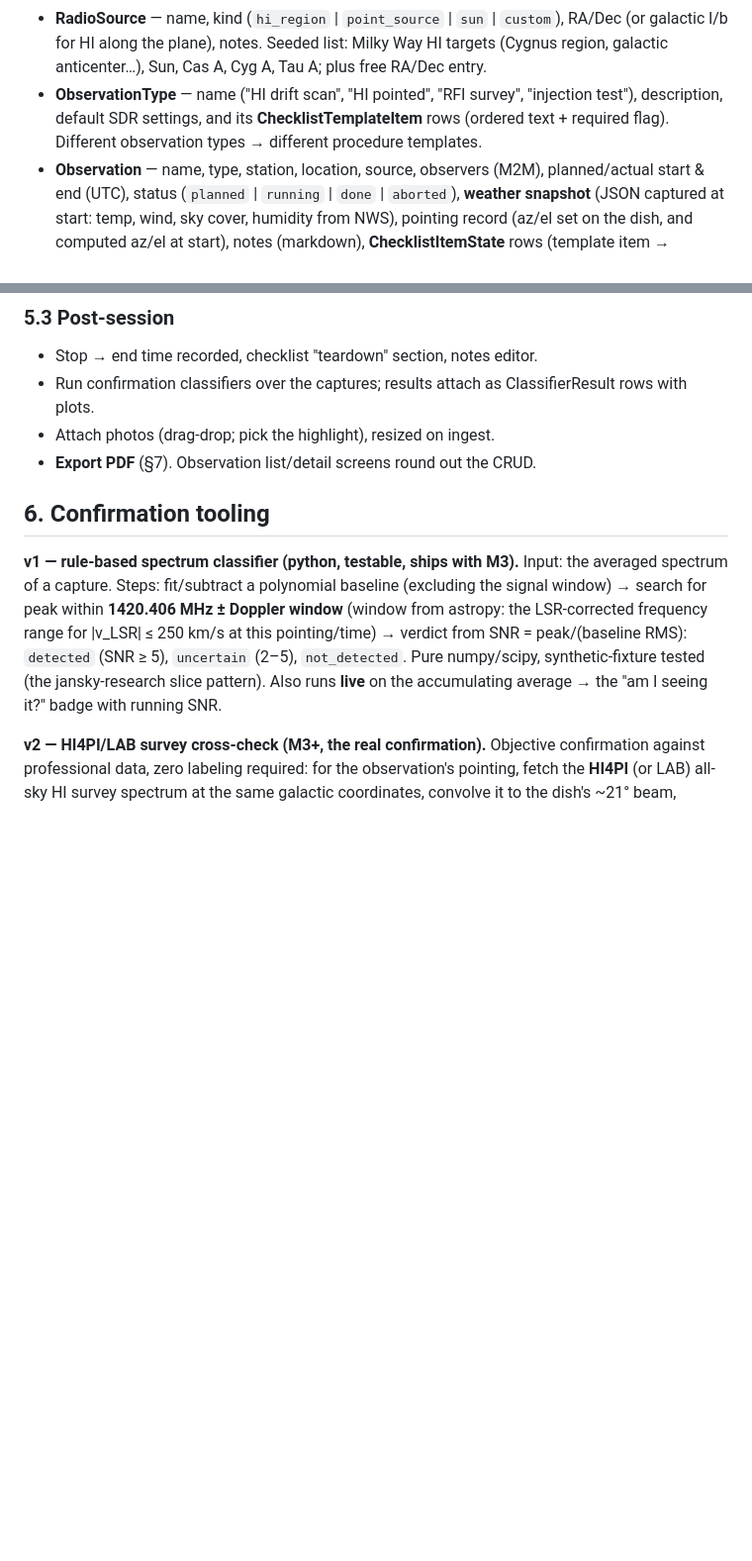
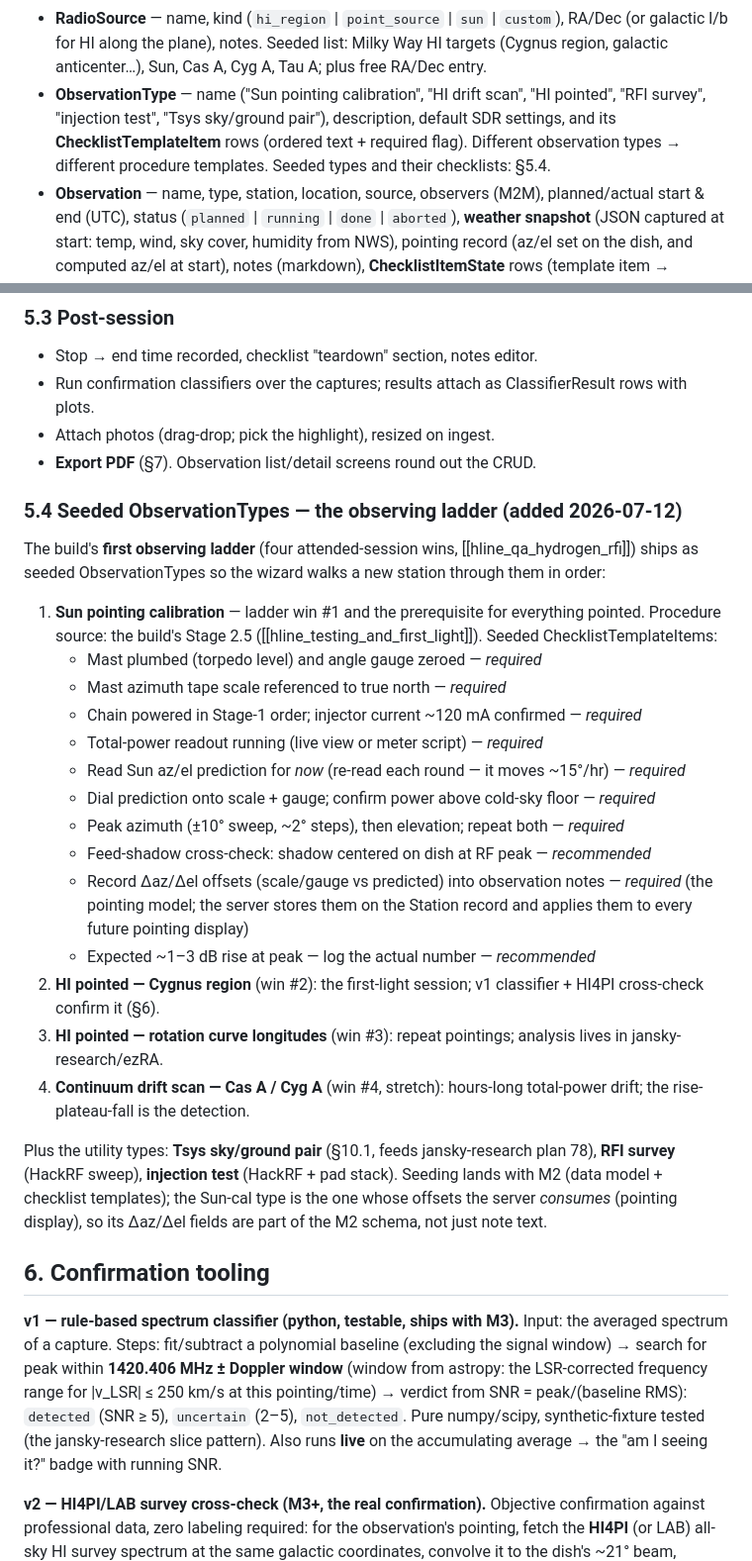
Before and after one commit to joebarbere/jansky-observe, a Markdown page: plans/jansky_observe.md, 2 parts joined by grey strips. Shown at 99% size. GitHub-like rendering; blank space fills up the shorter version.

Commit message:
Seed the observing ladder as ObservationTypes; add Sun-calibration checklist
New plan section 5.4: the build's four-win observing ladder ships as
seeded ObservationTypes, led by "Sun pointing calibration" with a full
ChecklistTemplateItem list (from the build note's Stage 2.5 procedure:
plumb/zero prereqs, dial prediction, peak az/el twice, feed-shadow
cross-check, record daz/del offsets, expected 1-3 dB rise). The Sun-cal
offsets become Station-record pointing-model fields the server applies
to every pointing display, so they join the M2 schema. M2 milestone and
the section-3 ObservationType examples updated to match.

Co-Authored-By: Claude Fable 5 <noreply@anthropic.com>

```diff
--- a/plans/jansky_observe.md
+++ b/plans/jansky_observe.md
@@ -75,7 +75,7 @@ erDiagram
 - **Location** — name ("Home"), lat/lon/elevation, source (`geocoded` | `gps` | `manual`), address text. An address list; "Home" is default. Geocode once, store forever.
 - **Observer** — name, callsign/email, notes.
 - **RadioSource** — name, kind (`hi_region` | `point_source` | `sun` | `custom`), RA/Dec (or galactic l/b for HI along the plane), notes. Seeded list: Milky Way HI targets (Cygnus region, galactic anticenter…), Sun, Cas A, Cyg A, Tau A; plus free RA/Dec entry.
-- **ObservationType** — name ("HI drift scan", "HI pointed", "RFI survey", "injection test"), description, default SDR settings, and its **ChecklistTemplateItem** rows (ordered text + required flag). Different observation types → different procedure templates.
+- **ObservationType** — name ("Sun pointing calibration", "HI drift scan", "HI pointed", "RFI survey", "injection test", "Tsys sky/ground pair"), description, default SDR settings, and its **ChecklistTemplateItem** rows (ordered text + required flag). Different observation types → different procedure templates. Seeded types and their checklists: §5.4.
 - **Observation** — name, type, station, location, source, observers (M2M), planned/actual start & end (UTC), status (`planned` | `running` | `done` | `aborted`), **weather snapshot** (JSON captured at start: temp, wind, sky cover, humidity from NWS), pointing record (az/el set on the dish, and computed az/el at start), notes (markdown), **ChecklistItemState** rows (template item → checked bool, checked_at, checked_by — persists exactly what was performed).
 - **Capture** — observation FK, device (`airspy` | `hackrf`), file path, format (`sigmf` | `npz_spectra` | `hackrf_sweep_csv`), **size_bytes**, start/end time, and full SDR settings JSON (center freq, sample rate, gains, bias-tee on/off, FFT size, integration time).
 - **Photo** — observation FK, file path, caption, **is_highlight** flag (exactly one per observation; larger on PDF/display), taken_at. Stored resized on ingest (Pillow: highlight max 2000 px long edge, others 1200 px, JPEG q85; originals discarded to keep disk honest).
@@ -136,6 +136,27 @@ erDiagram
 - Run confirmation classifiers over the captures; results attach as ClassifierResult rows with plots.
 - Attach photos (drag-drop; pick the highlight), resized on ingest.
 - **Export PDF** (§7). Observation list/detail screens round out the CRUD.
+
+### 5.4 Seeded ObservationTypes — the observing ladder (added 2026-07-12)
+
+The build's **first observing ladder** (four attended-session wins, [[hline_qa_hydrogen_rfi]]) ships as seeded ObservationTypes so the wizard walks a new station through them in order:
+
+1. **Sun pointing calibration** — ladder win #1 and the prerequisite for everything pointed. Procedure source: the build's Stage 2.5 ([[hline_testing_and_first_light]]). Seeded ChecklistTemplateItems:
+   - Mast plumbed (torpedo level) and angle gauge zeroed — *required*
+   - Mast azimuth tape scale referenced to true north — *required*
+   - Chain powered in Stage-1 order; injector current ~120 mA confirmed — *required*
+   - Total-power readout running (live view or meter script) — *required*
+   - Read Sun az/el prediction for *now* (re-read each round — it moves ~15°/hr) — *required*
+   - Dial prediction onto scale + gauge; confirm power above cold-sky floor — *required*
+   - Peak azimuth (±10° sweep, ~2° steps), then elevation; repeat both — *required*
+   - Feed-shadow cross-check: shadow centered on dish at RF peak — *recommended*
+   - Record Δaz/Δel offsets (scale/gauge vs predicted) into observation notes — *required* (the pointing model; the server stores them on the Station record and applies them to every future pointing display)
+   - Expected ~1–3 dB rise at peak — log the actual number — *recommended*
+2. **HI pointed — Cygnus region** (win #2): the first-light session; v1 classifier + HI4PI cross-check confirm it (§6).
+3. **HI pointed — rotation curve longitudes** (win #3): repeat pointings; analysis lives in jansky-research/ezRA.
+4. **Continuum drift scan — Cas A / Cyg A** (win #4, stretch): hours-long total-power drift; the rise-plateau-fall is the detection.
+
+Plus the utility types: **Tsys sky/ground pair** (§10.1, feeds jansky-research plan 78), **RFI survey** (HackRF sweep), **injection test** (HackRF + pad stack). Seeding lands with M2 (data model + checklist templates); the Sun-cal type is the one whose offsets the server *consumes* (pointing display), so its Δaz/Δel fields are part of the M2 schema, not just note text.
 
 ## 6. Confirmation tooling
 
```
Also changed, not shown: other parts of plans/jansky_observe.md (+1 -1 lines).
